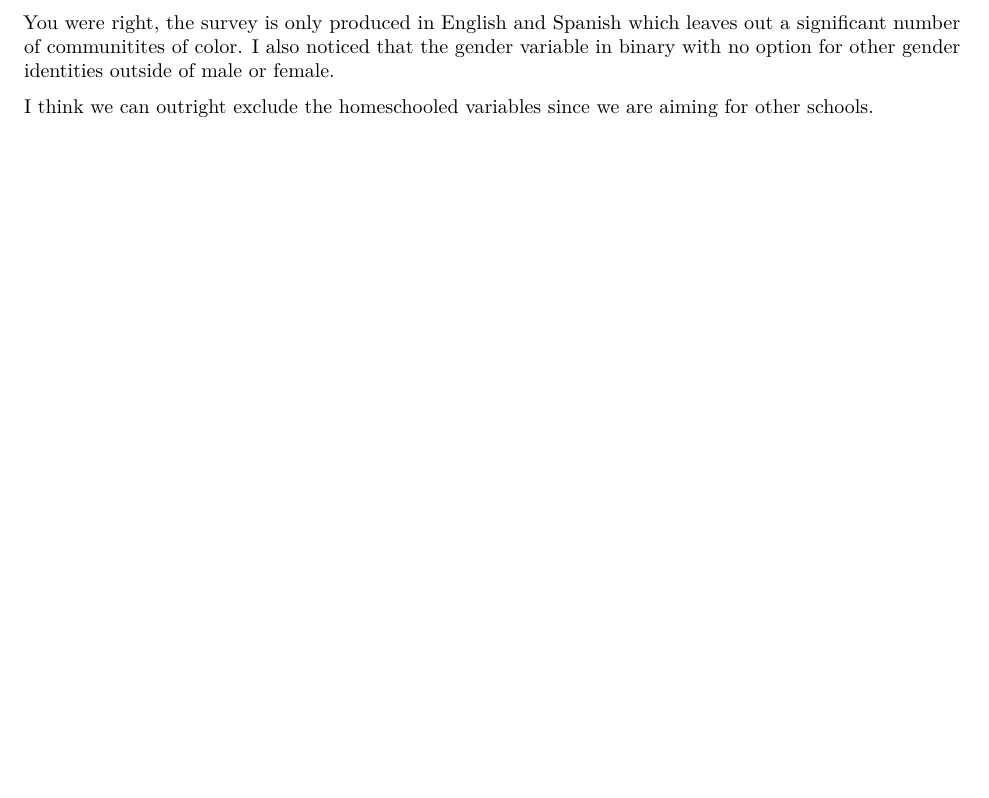
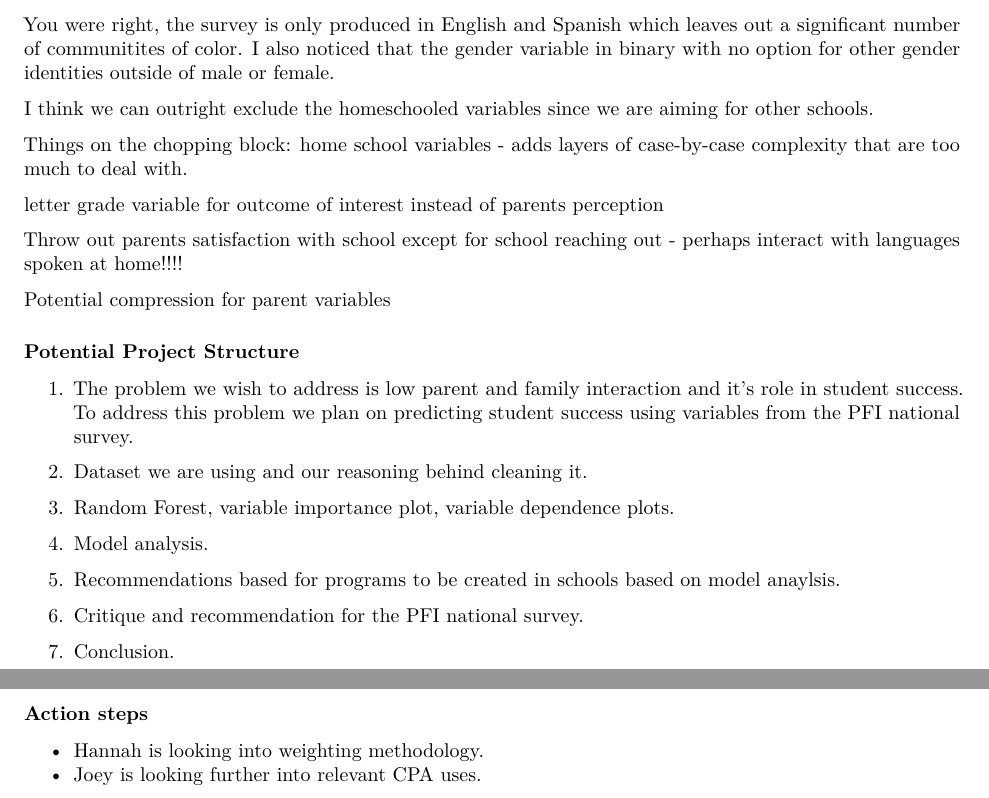
Before and after one commit to Joey-Herrera/Data-Mining-Project, an R Markdown document (NHES/Codebook_Notes.Rmd): part of page 2 of 2 before the commit and two parts of pages 2 and 3 of 3 after it, the two joined at a grey line, cut so that both start at the same text. Rendered offline with R 4.5, knitr and Pandoc, then LaTeX, with nearby package versions.

Commit message:
Update Codebook_Notes.Rmd

```diff
--- a/NHES/Codebook_Notes.Rmd
+++ b/NHES/Codebook_Notes.Rmd
@@ -90,3 +90,32 @@ The next number – detailed list of child race and ethnicity.
 You were right, the survey is only produced in English and Spanish which leaves out a significant number of communitites of color. I also noticed that the gender variable in binary with no option for other gender identities outside of male or female.
 
 I think we can outright exclude the homeschooled variables since we are aiming for other schools.
+
+Things on the chopping block:
+home school variables - adds layers of case-by-case complexity that are too much to deal with.
+
+letter grade variable for outcome of interest instead of parents perception
+
+Throw out parents satisfaction with school except for school reaching out
+- perhaps interact with languages spoken at home!!!!
+
+Potential compression for parent variables
+
+### Potential Project Structure
+1. The problem we wish to address is low parent and family interaction and it's role in student success. To address this problem we plan on predicting student success using variables from the PFI national survey.
+
+2. Dataset we are using and our reasoning behind cleaning it.
+
+3. Random Forest, variable importance plot, variable dependence plots.
+
+4. Model analysis.
+
+5. Recommendations based for programs to be created in schools based on model anaylsis.
+
+6. Critique and recommendation for the PFI national survey.
+
+7. Conclusion.
+
+### Action steps
+- Hannah is looking into weighting methodology.
+- Joey is looking further into relevant CPA uses.
```
